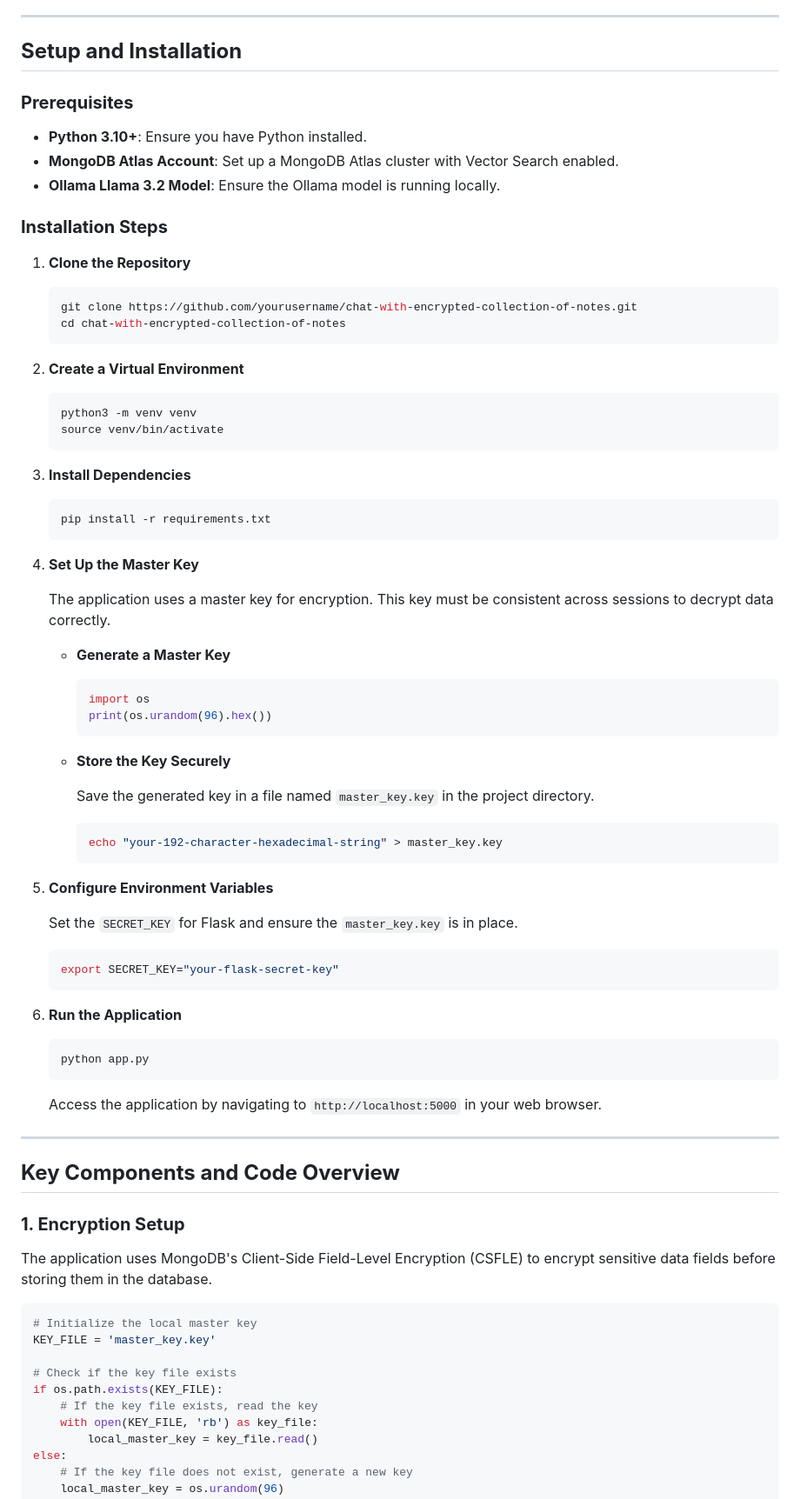
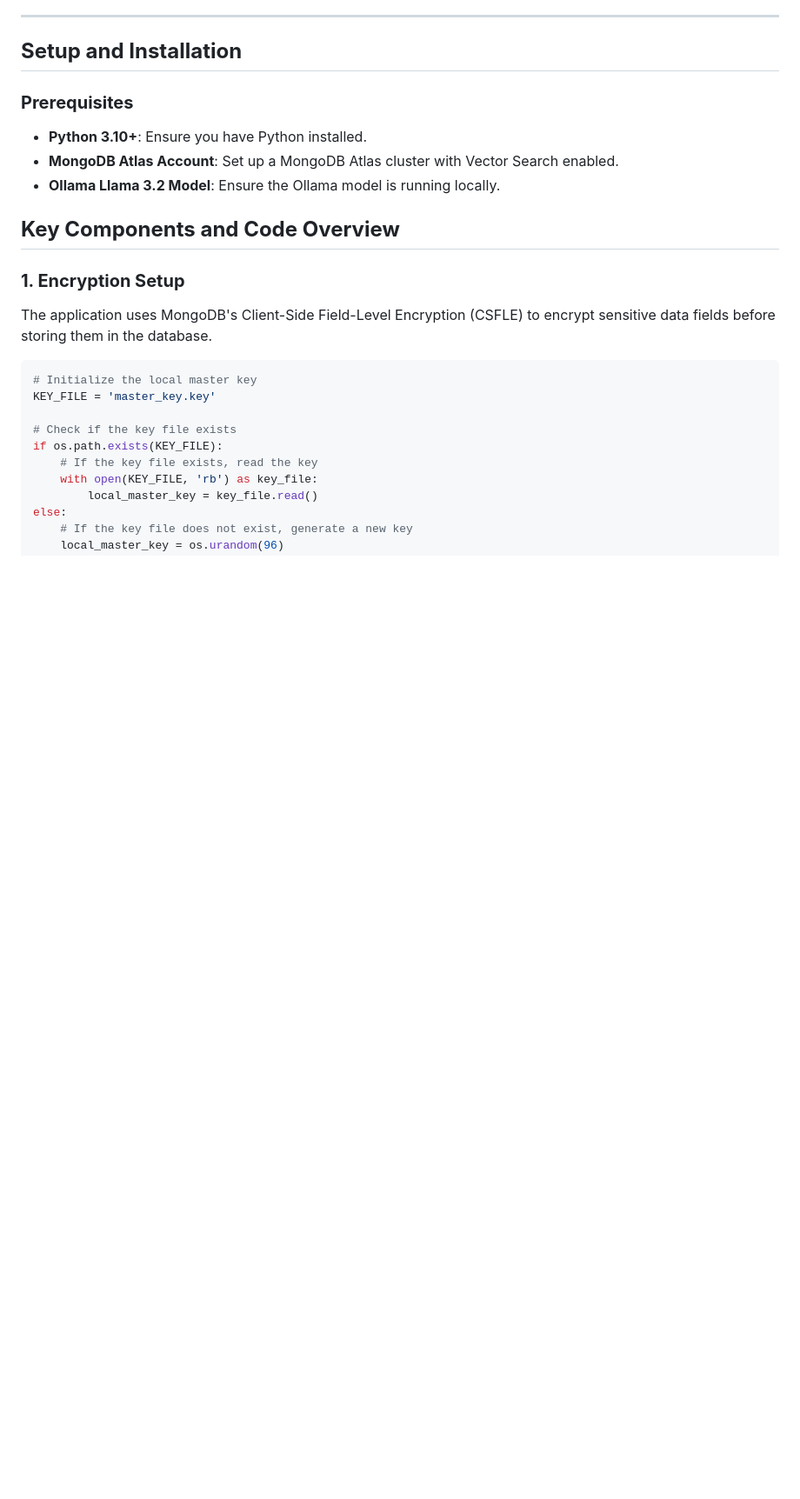
Before and after one commit to ranfysvalle02/crypto-rag-chat, a Markdown page: README.md, the part around the change. Shown at 87% size. Drawn GitHub-style; blank space fills up the shorter version.

````diff
--- a/README.md
+++ b/README.md
@@ -62,65 +62,6 @@ Ensuring the privacy and security of your data is paramount. This application us
 - **Python 3.10+**: Ensure you have Python installed.
 - **MongoDB Atlas Account**: Set up a MongoDB Atlas cluster with Vector Search enabled.
 - **Ollama Llama 3.2 Model**: Ensure the Ollama model is running locally.
-
-### **Installation Steps**
-
-1. **Clone the Repository**
-
-   ```bash
-   git clone https://github.com/yourusername/chat-with-encrypted-collection-of-notes.git
-   cd chat-with-encrypted-collection-of-notes
-   ```
-
-2. **Create a Virtual Environment**
-
-   ```bash
-   python3 -m venv venv
-   source venv/bin/activate
-   ```
-
-3. **Install Dependencies**
-
-   ```bash
-   pip install -r requirements.txt
-   ```
-
-4. **Set Up the Master Key**
-
-   The application uses a master key for encryption. This key must be consistent across sessions to decrypt data correctly.
-
-   - **Generate a Master Key**
-
-     ```python
-     import os
-     print(os.urandom(96).hex())
-     ```
-
-   - **Store the Key Securely**
-
-     Save the generated key in a file named `master_key.key` in the project directory.
-
-     ```bash
-     echo "your-192-character-hexadecimal-string" > master_key.key
-     ```
-
-5. **Configure Environment Variables**
-
-   Set the `SECRET_KEY` for Flask and ensure the `master_key.key` is in place.
-
-   ```bash
-   export SECRET_KEY="your-flask-secret-key"
-   ```
-
-6. **Run the Application**
-
-   ```bash
-   python app.py
-   ```
-
-   Access the application by navigating to `http://localhost:5000` in your web browser.
-
----
 
 ## **Key Components and Code Overview**
 
````
